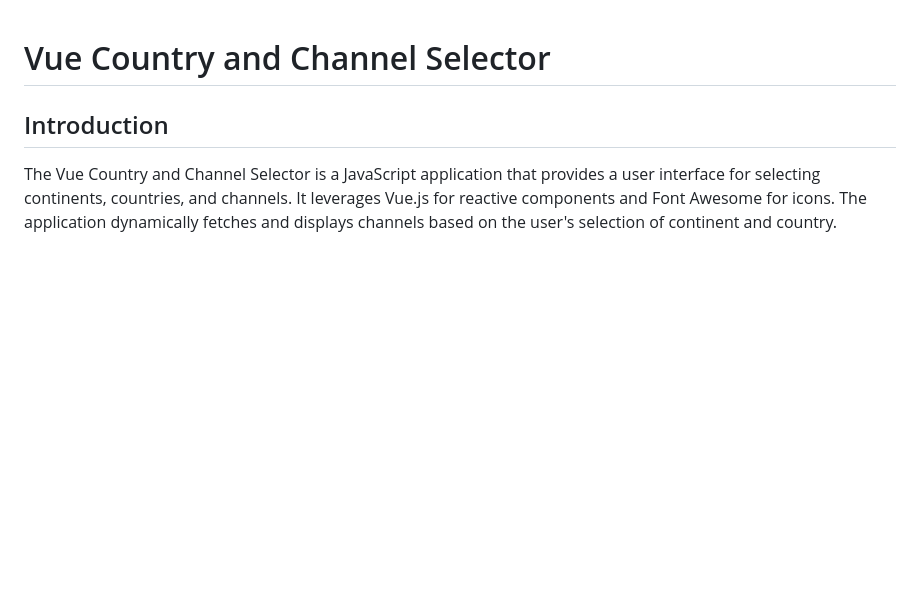
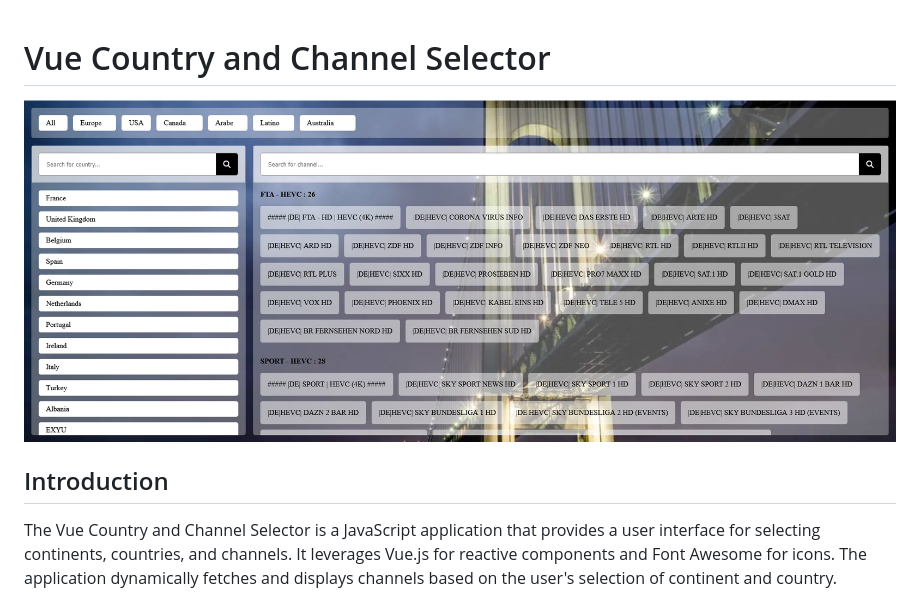
Before and after one commit to braanj/search-tv-channels, a Markdown page: README.md, the part around the change. Drawn GitHub-style; pictures changed too: cover.png (added); blank space fills up the shorter version.

```diff
--- a/README.md
+++ b/README.md
@@ -1,4 +1,6 @@
 # Vue Country and Channel Selector
+
+<img alt="Vue Country and Channel Selector' cover" src="./cover.png">
 
 ## Introduction
 
```
Also changed, not shown: 3 other files.
